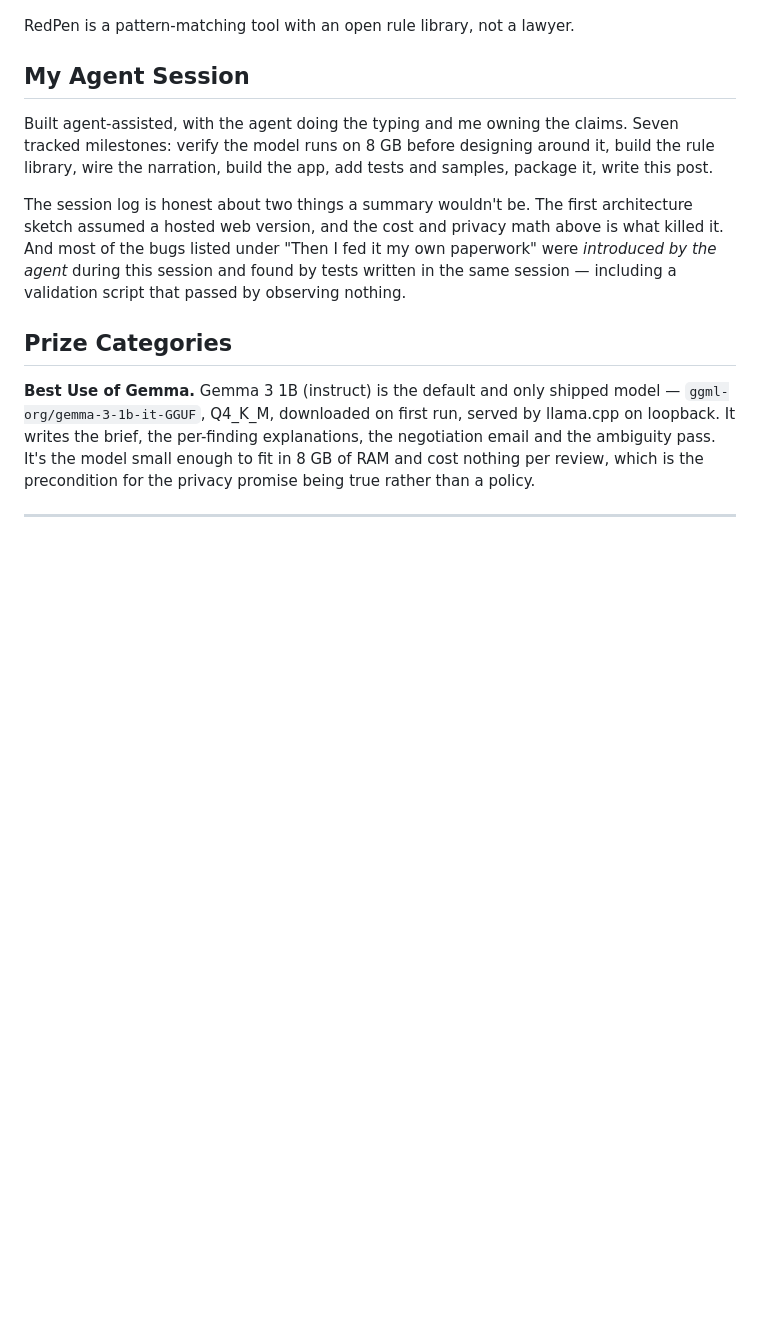
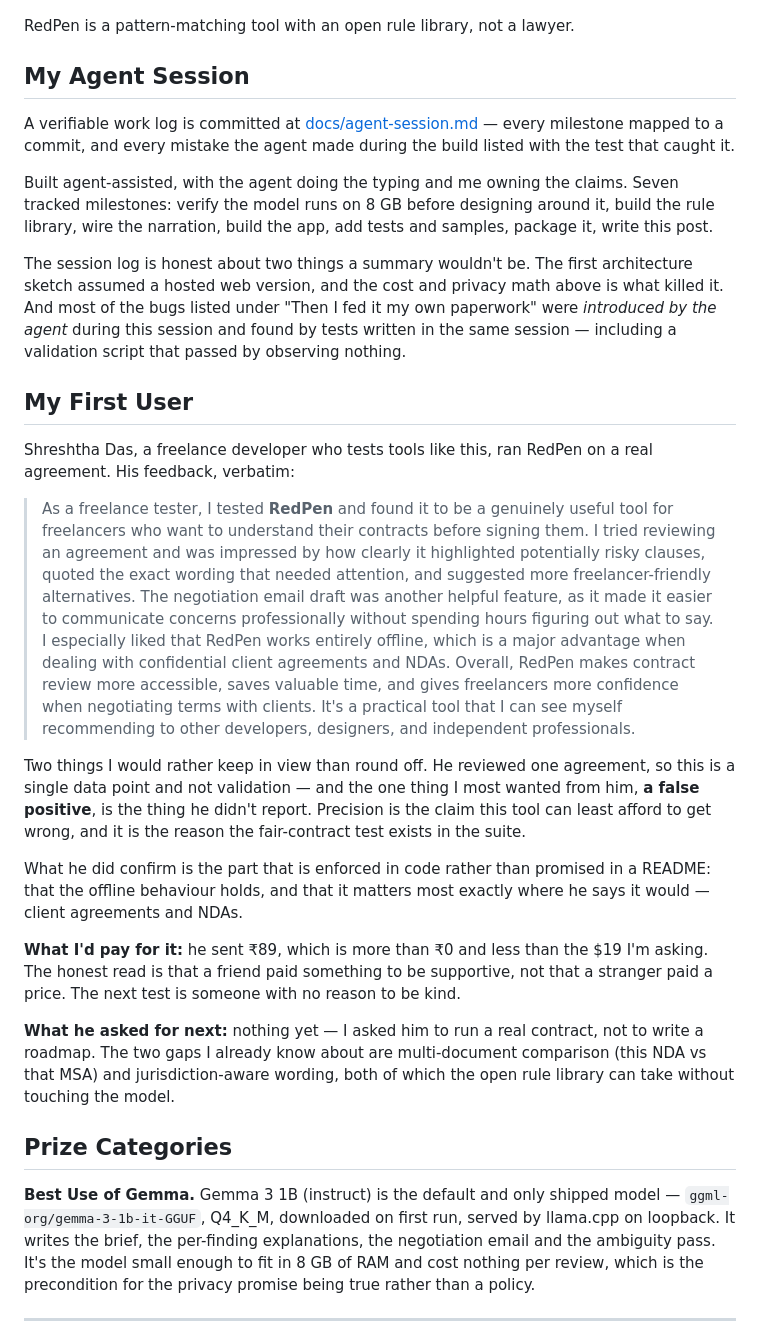
Before and after one commit to soumwadeep/RedPen, a Markdown page: docs/dev-post.md, the part around the change. Rendered like a GitHub page; blank space fills up the shorter version.

Commit message:
Add Shreshtha Das's first-user feedback (verbatim) and the agent work log

```diff
--- a/docs/dev-post.md
+++ b/docs/dev-post.md
@@ -155,11 +155,30 @@ RedPen is a pattern-matching tool with an open rule library, not a lawyer.
 
 ## My Agent Session
 
+A verifiable work log is committed at
+[docs/agent-session.md](https://github.com/soumwadeep/RedPen/blob/main/docs/agent-session.md)
+— every milestone mapped to a commit, and every mistake the agent made during the build
+listed with the test that caught it.
+
 Built agent-assisted, with the agent doing the typing and me owning the claims. Seven tracked milestones: verify the model runs on 8 GB before designing around it, build the rule library, wire the narration, build the app, add tests and samples, package it, write this post.
 
 The session log is honest about two things a summary wouldn't be. The first architecture sketch assumed a hosted web version, and the cost and privacy math above is what killed it. And most of the bugs listed under "Then I fed it my own paperwork" were *introduced by the agent* during this session and found by tests written in the same session — including a validation script that passed by observing nothing.
 
 <!-- Optional: publish this session to DevRelay and embed it with the agent_session tag. -->
+
+## My First User
+
+Shreshtha Das, a freelance developer who tests tools like this, ran RedPen on a real agreement. His feedback, verbatim:
+
+> As a freelance tester, I tested **RedPen** and found it to be a genuinely useful tool for freelancers who want to understand their contracts before signing them. I tried reviewing an agreement and was impressed by how clearly it highlighted potentially risky clauses, quoted the exact wording that needed attention, and suggested more freelancer-friendly alternatives. The negotiation email draft was another helpful feature, as it made it easier to communicate concerns professionally without spending hours figuring out what to say. I especially liked that RedPen works entirely offline, which is a major advantage when dealing with confidential client agreements and NDAs. Overall, RedPen makes contract review more accessible, saves valuable time, and gives freelancers more confidence when negotiating terms with clients. It's a practical tool that I can see myself recommending to other developers, designers, and independent professionals.
+
+Two things I would rather keep in view than round off. He reviewed one agreement, so this is a single data point and not validation — and the one thing I most wanted from him, **a false positive**, is the thing he didn't report. Precision is the claim this tool can least afford to get wrong, and it is the reason the fair-contract test exists in the suite.
+
+What he did confirm is the part that is enforced in code rather than promised in a README: that the offline behaviour holds, and that it matters most exactly where he says it would — client agreements and NDAs.
+
+**What I'd pay for it:** <!-- keep or delete this line --> he sent ₹89, which is more than ₹0 and less than the $19 I'm asking. The honest read is that a friend paid something to be supportive, not that a stranger paid a price. The next test is someone with no reason to be kind.
+
+**What he asked for next:** nothing yet — I asked him to run a real contract, not to write a roadmap. The two gaps I already know about are multi-document comparison (this NDA vs that MSA) and jurisdiction-aware wording, both of which the open rule library can take without touching the model.
 
 ## Prize Categories
 
```
Also changed, not shown: docs/agent-session.md (added, +86 -0 lines).
